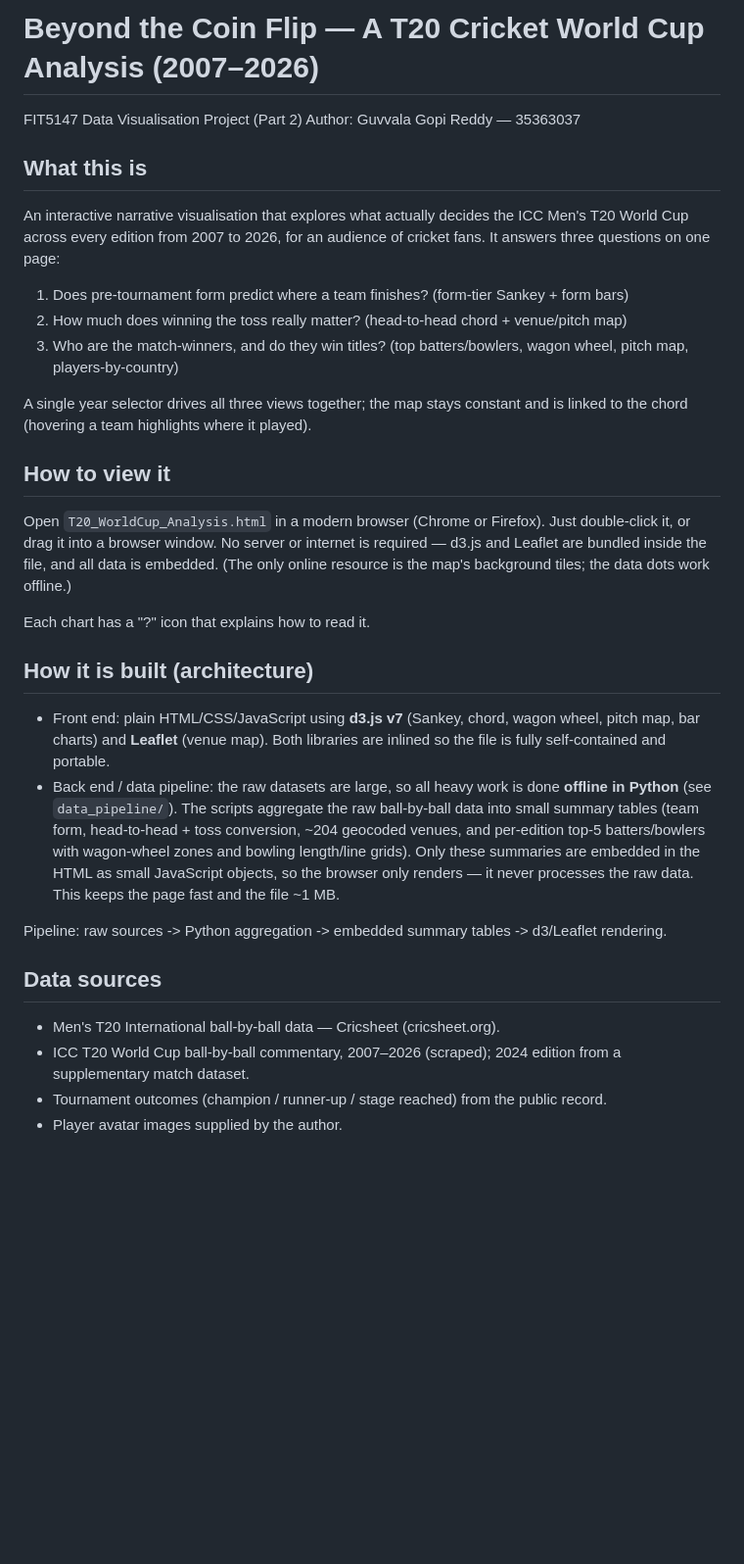
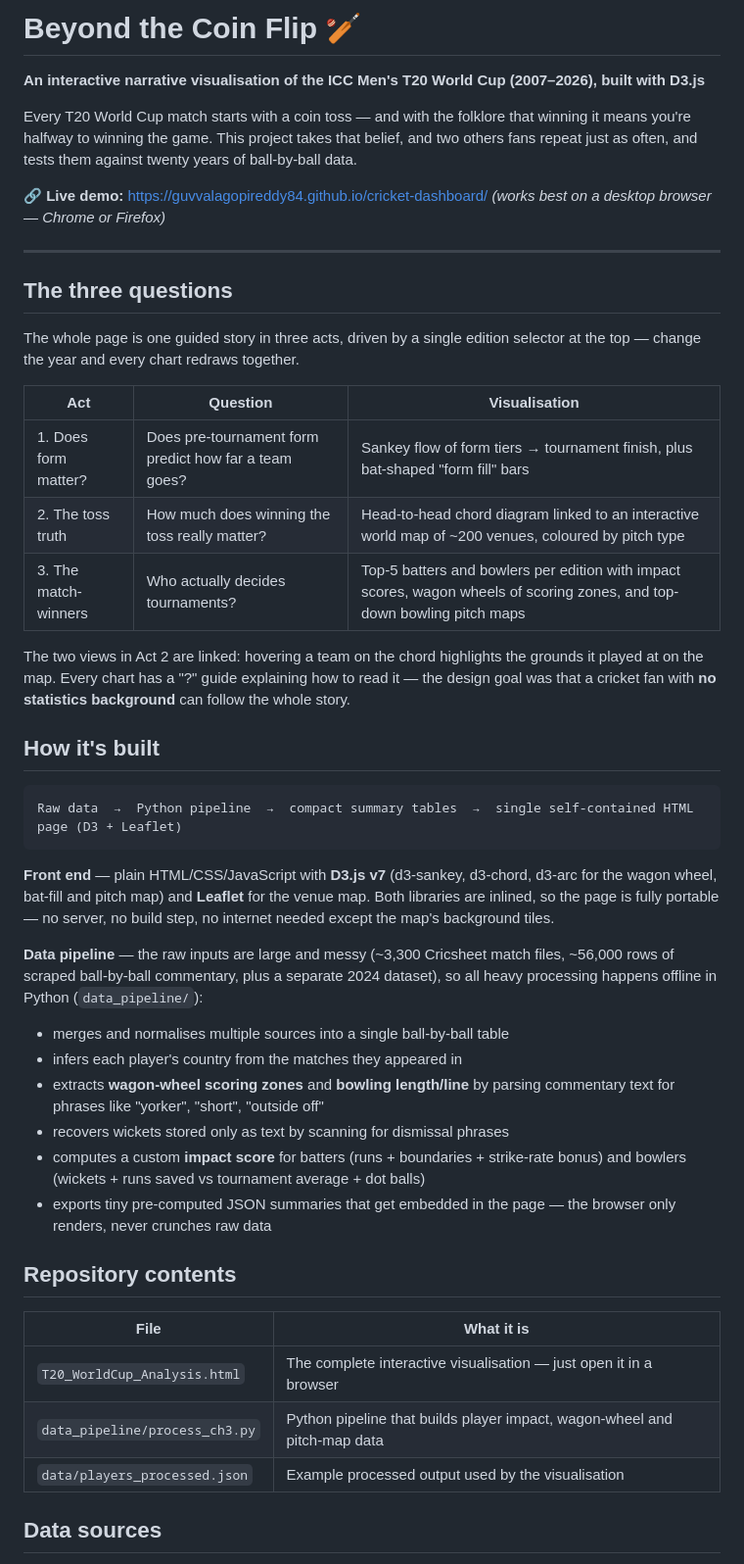
Before and after one commit to guvvalagopireddy84/cricket-dashboard, a Markdown page: README.md, the part around one of its changes. Shown at 98% size. Drawn GitHub-style; blank space fills up the shorter version.

````diff
--- a/README.md
+++ b/README.md
@@ -1,46 +1,50 @@
-# Beyond the Coin Flip — A T20 Cricket World Cup Analysis (2007–2026)
+# Beyond the Coin Flip 🏏
 
-FIT5147 Data Visualisation Project (Part 2)
-Author: Guvvala Gopi Reddy — 35363037
+**An interactive narrative visualisation of the ICC Men's T20 World Cup (2007–2026), built with D3.js**
 
-## What this is
-An interactive narrative visualisation that explores what actually decides the
-ICC Men's T20 World Cup across every edition from 2007 to 2026, for an audience
-of cricket fans. It answers three questions on one page:
+Every T20 World Cup match starts with a coin toss — and with the folklore that winning it means you're halfway to winning the game. This project takes that belief, and two others fans repeat just as often, and tests them against twenty years of ball-by-ball data.
 
-1. Does pre-tournament form predict where a team finishes?  (form-tier Sankey + form bars)
-2. How much does winning the toss really matter?            (head-to-head chord + venue/pitch map)
-3. Who are the match-winners, and do they win titles?       (top batters/bowlers, wagon wheel, pitch map, players-by-country)
+**🔗 Live demo:** https://guvvalagopireddy84.github.io/cricket-dashboard/
+*(works best on a desktop browser — Chrome or Firefox)*
 
-A single year selector drives all three views together; the map stays constant
-and is linked to the chord (hovering a team highlights where it played).
+---
 
-## How to view it
-Open `T20_WorldCup_Analysis.html` in a modern browser (Chrome or Firefox).
-Just double-click it, or drag it into a browser window. No server or internet is
-required — d3.js and Leaflet are bundled inside the file, and all data is embedded.
-(The only online resource is the map's background tiles; the data dots work offline.)
+## The three questions
 
-Each chart has a "?" icon that explains how to read it.
+The whole page is one guided story in three acts, driven by a single edition selector at the top — change the year and every chart redraws together.
 
-## How it is built (architecture)
-- Front end: plain HTML/CSS/JavaScript using **d3.js v7** (Sankey, chord, wagon wheel,
-  pitch map, bar charts) and **Leaflet** (venue map). Both libraries are inlined so
-  the file is fully self-contained and portable.
-- Back end / data pipeline: the raw datasets are large, so all heavy work is done
-  **offline in Python** (see `data_pipeline/`). The scripts aggregate the raw
-  ball-by-ball data into small summary tables (team form, head-to-head + toss
-  conversion, ~204 geocoded venues, and per-edition top-5 batters/bowlers with
-  wagon-wheel zones and bowling length/line grids). Only these summaries are embedded
-  in the HTML as small JavaScript objects, so the browser only renders — it never
-  processes the raw data. This keeps the page fast and the file ~1 MB.
+| Act | Question | Visualisation |
+|---|---|---|
+| 1. Does form matter? | Does pre-tournament form predict how far a team goes? | Sankey flow of form tiers → tournament finish, plus bat-shaped "form fill" bars |
+| 2. The toss truth | How much does winning the toss really matter? | Head-to-head chord diagram linked to an interactive world map of ~200 venues, coloured by pitch type |
+| 3. The match-winners | Who actually decides tournaments? | Top-5 batters and bowlers per edition with impact scores, wagon wheels of scoring zones, and top-down bowling pitch maps |
 
-Pipeline: raw sources  ->  Python aggregation  ->  embedded summary tables  ->  d3/Leaflet rendering.
+The two views in Act 2 are linked: hovering a team on the chord highlights the grounds it played at on the map. Every chart has a "?" guide explaining how to read it — the design goal was that a cricket fan with **no statistics background** can follow the whole story.
+
+## How it's built
+
+```
+Raw data  →  Python pipeline  →  compact summary tables  →  single self-contained HTML page (D3 + Leaflet)
+```
+
+**Front end** — plain HTML/CSS/JavaScript with **D3.js v7** (d3-sankey, d3-chord, d3-arc for the wagon wheel, bat-fill and pitch map) and **Leaflet** for the venue map. Both libraries are inlined, so the page is fully portable — no server, no build step, no internet needed except the map's background tiles.
+
+**Data pipeline** — the raw inputs are large and messy (~3,300 Cricsheet match files, ~56,000 rows of scraped ball-by-ball commentary, plus a separate 2024 dataset), so all heavy processing happens offline in Python (`data_pipeline/`):
+
+- merges and normalises multiple sources into a single ball-by-ball table
+- infers each player's country from the matches they appeared in
+- extracts **wagon-wheel scoring zones** and **bowling length/line** by parsing commentary text for phrases like "yorker", "short", "outside off"
+- recovers wickets stored only as text by scanning for dismissal phrases
+- computes a custom **impact score** for batters (runs + boundaries + strike-rate bonus) and bowlers (wickets + runs saved vs tournament average + dot balls)
+- exports tiny pre-computed JSON summaries that get embedded in the page — the browser only renders, never crunches raw data
+
+## Repository contents
+
+| File | What it is |
+|---|---|
+| `T20_WorldCup_Analysis.html` | The complete interactive visualisation — just open it in a browser |
+| `data_pipeline/process_ch3.py` | Python pipeline that builds player impact, wagon-wheel and pitch-map data |
+| `data/players_processed.json` | Example processed output used by the visualisation |
 
 ## Data sources
-- Men's T20 International ball-by-ball data — Cricsheet (cricsheet.org).
-- ICC T20 World Cup ball-by-ball commentary, 2007–2026 (scraped); 2024 edition from a
-  supplementary match dataset.
-- Tournament outcomes (champion / runner-up / stage reached) from the public record.
-- Player avatar images supplied by the author.
 
````
Also changed, not shown: other parts of README.md (+13 -6 lines).
